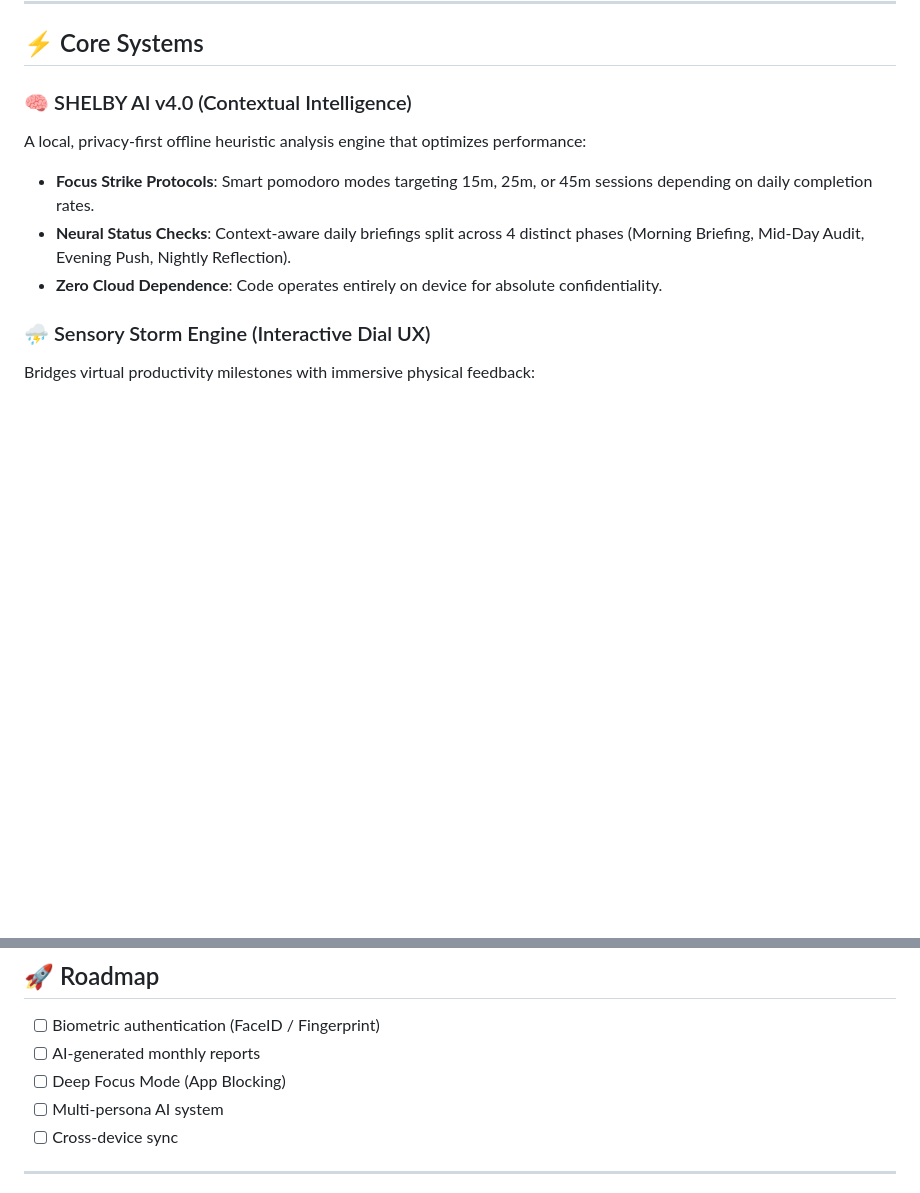
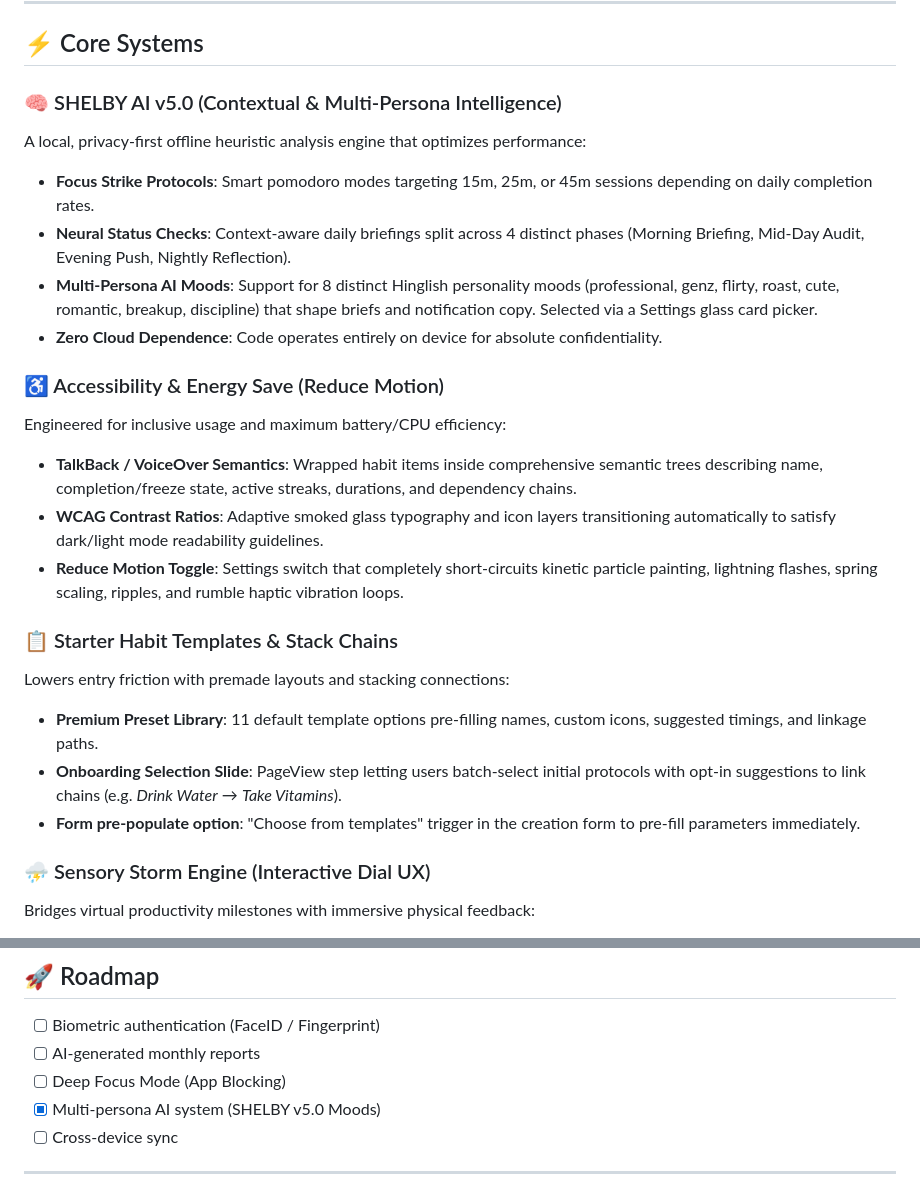
Before and after one commit to sisodiyaashraf/habitx, a Markdown page: README.md, 2 parts joined by grey strips. GitHub-like rendering; blank space fills up the shorter version.

Commit message:
feat: update README to document SHELBY AI v5.0, accessibility enhancements, and starter habit templates

```diff
--- a/README.md
+++ b/README.md
@@ -64,11 +64,24 @@
 
 ## ⚡ Core Systems
 
-### 🧠 SHELBY AI v4.0 (Contextual Intelligence)
+### 🧠 SHELBY AI v5.0 (Contextual & Multi-Persona Intelligence)
 A local, privacy-first offline heuristic analysis engine that optimizes performance:
 * **Focus Strike Protocols**: Smart pomodoro modes targeting 15m, 25m, or 45m sessions depending on daily completion rates.
 * **Neural Status Checks**: Context-aware daily briefings split across 4 distinct phases (Morning Briefing, Mid-Day Audit, Evening Push, Nightly Reflection).
+* **Multi-Persona AI Moods**: Support for 8 distinct Hinglish personality moods (professional, genz, flirty, roast, cute, romantic, breakup, discipline) that shape briefs and notification copy. Selected via a Settings glass card picker.
 * **Zero Cloud Dependence**: Code operates entirely on device for absolute confidentiality.
+
+### ♿ Accessibility & Energy Save (Reduce Motion)
+Engineered for inclusive usage and maximum battery/CPU efficiency:
+* **TalkBack / VoiceOver Semantics**: Wrapped habit items inside comprehensive semantic trees describing name, completion/freeze state, active streaks, durations, and dependency chains.
+* **WCAG Contrast Ratios**: Adaptive smoked glass typography and icon layers transitioning automatically to satisfy dark/light mode readability guidelines.
+* **Reduce Motion Toggle**: Settings switch that completely short-circuits kinetic particle painting, lightning flashes, spring scaling, ripples, and rumble haptic vibration loops.
+
+### 📋 Starter Habit Templates & Stack Chains
+Lowers entry friction with premade layouts and stacking connections:
+* **Premium Preset Library**: 11 default template options pre-filling names, custom icons, suggested timings, and linkage paths.
+* **Onboarding Selection Slide**: PageView step letting users batch-select initial protocols with opt-in suggestions to link chains (e.g. *Drink Water* → *Take Vitamins*).
+* **Form pre-populate option**: "Choose from templates" trigger in the creation form to pre-fill parameters immediately.
 
 ### ⛈ Sensory Storm Engine (Interactive Dial UX)
 Bridges virtual productivity milestones with immersive physical feedback:
@@ -176,7 +189,7 @@ flutter run --release
 - [ ] Biometric authentication (FaceID / Fingerprint)
 - [ ] AI-generated monthly reports
 - [ ] Deep Focus Mode (App Blocking)
-- [ ] Multi-persona AI system
+- [x] Multi-persona AI system (SHELBY v5.0 Moods)
 - [ ] Cross-device sync
 
 ---
```
